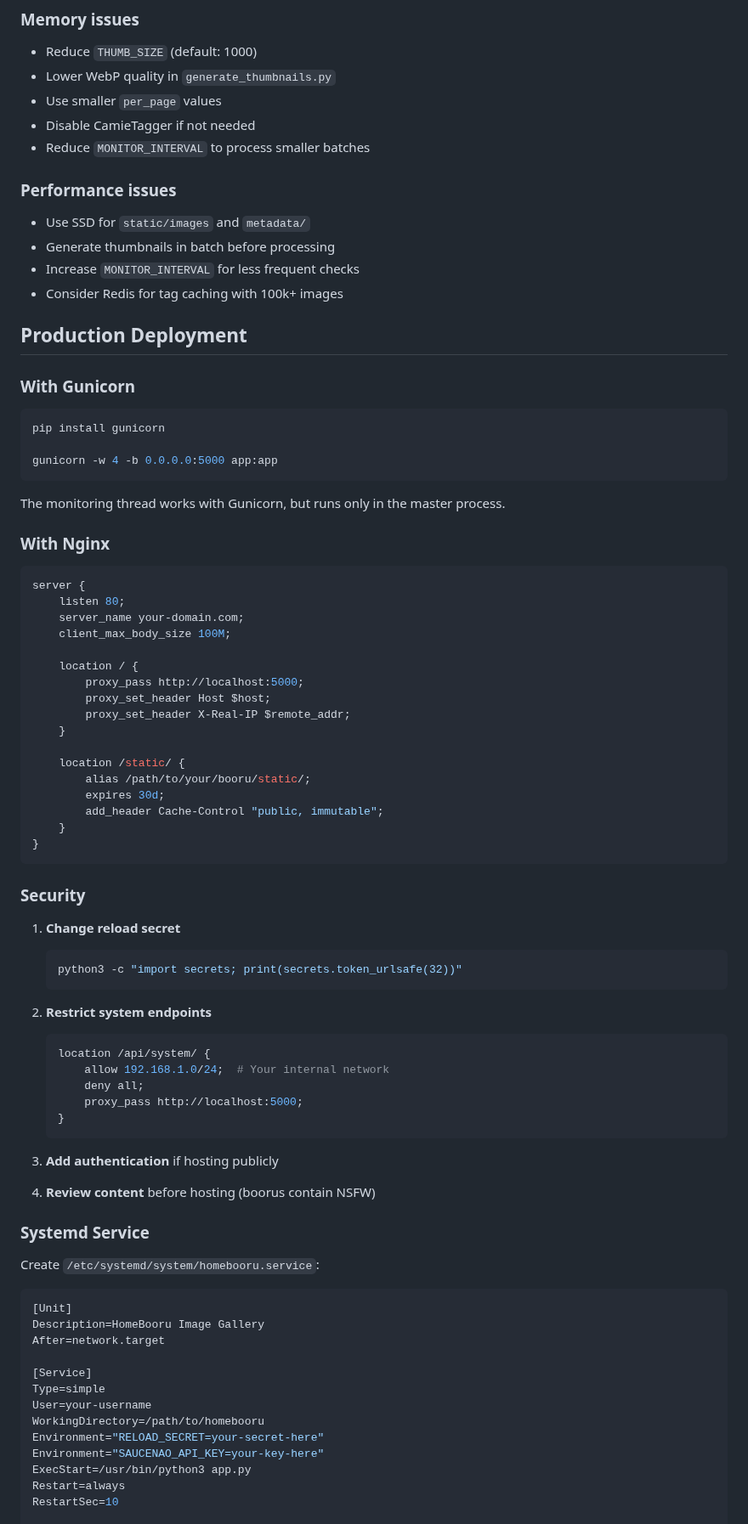
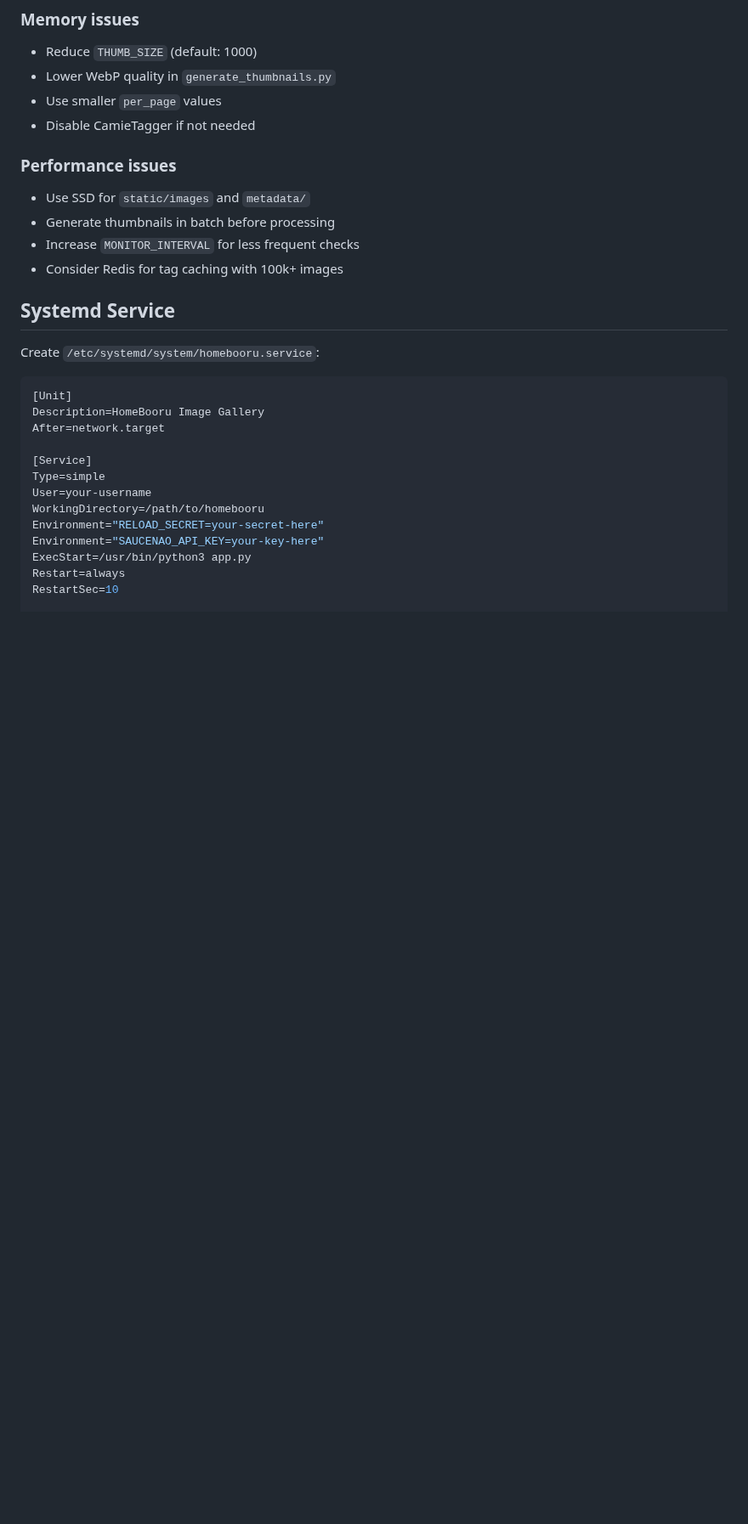
Before and after one commit to kooten111/ChibiBooru, a Markdown page: README.md, the part around one of its changes. Shown at 85% size. GitHub-like rendering; blank space fills up the shorter version.

Commit message:
update: readme

````diff
--- a/README.md
+++ b/README.md
@@ -506,7 +530,6 @@ Download model files to `models/CamieTagger/`
 - Lower WebP quality in `generate_thumbnails.py`
 - Use smaller `per_page` values
 - Disable CamieTagger if not needed
-- Reduce `MONITOR_INTERVAL` to process smaller batches
 
 ### Performance issues
 
@@ -515,61 +538,7 @@ Download model files to `models/CamieTagger/`
 - Increase `MONITOR_INTERVAL` for less frequent checks
 - Consider Redis for tag caching with 100k+ images
 
-## Production Deployment
-
-### With Gunicorn
-
-```bash
-pip install gunicorn
-
-gunicorn -w 4 -b 0.0.0.0:5000 app:app
-```
-
-The monitoring thread works with Gunicorn, but runs only in the master process.
-
-### With Nginx
-
-```nginx
-server {
-    listen 80;
-    server_name your-domain.com;
-    client_max_body_size 100M;
-
-    location / {
-        proxy_pass http://localhost:5000;
-        proxy_set_header Host $host;
-        proxy_set_header X-Real-IP $remote_addr;
-    }
-
-    location /static/ {
-        alias /path/to/your/booru/static/;
-        expires 30d;
-        add_header Cache-Control "public, immutable";
-    }
-}
-```
-
-### Security
-
-1. **Change reload secret**
-   ```bash
-   python3 -c "import secrets; print(secrets.token_urlsafe(32))"
-   ```
-
-2. **Restrict system endpoints**
-   ```nginx
-   location /api/system/ {
-       allow 192.168.1.0/24;  # Your internal network
-       deny all;
-       proxy_pass http://localhost:5000;
-   }
-   ```
-
-3. **Add authentication** if hosting publicly
-
-4. **Review content** before hosting (boorus contain NSFW)
-
-### Systemd Service
+## Systemd Service
 
 Create `/etc/systemd/system/homebooru.service`:
 
````
Also changed, not shown: other parts of README.md (+84 -71 lines).
